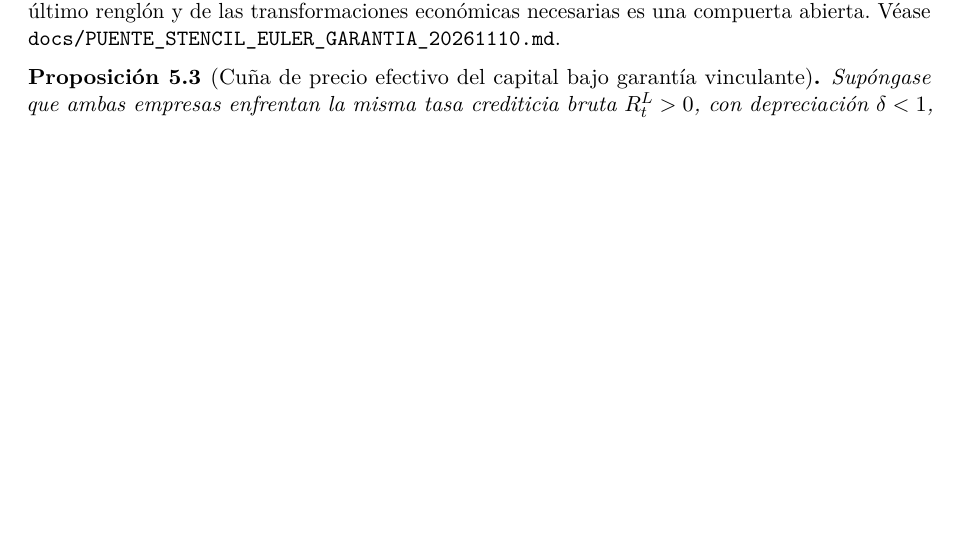
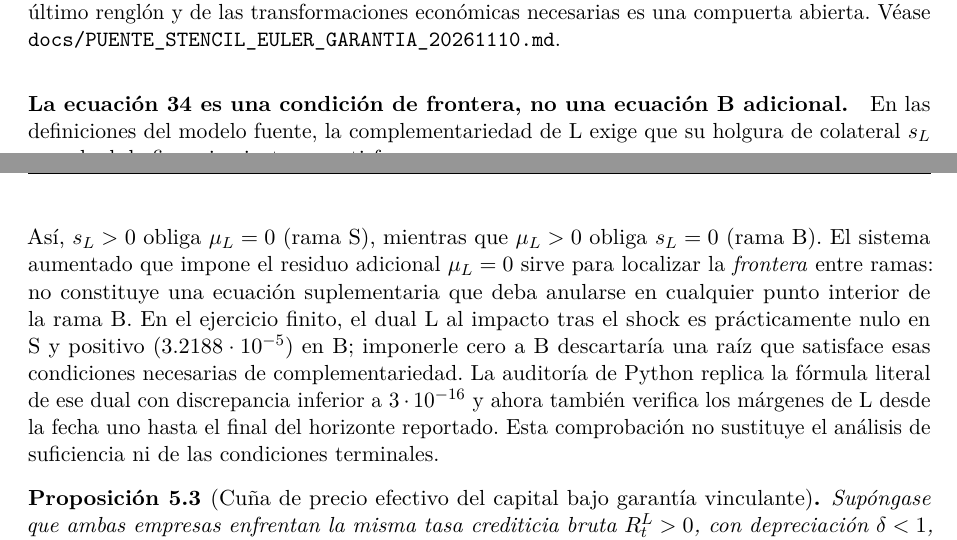
Before and after one commit to alejandroventuraventurameza-tech/ai-project, a LaTeX paper (paper/paper.tex, which reads paper/body_compact_after.tex): part of page 9 of 145 before the commit and two parts of pages 9 and 10 of 145 after it, the two joined at a grey line, cut so that both start at the same text, the shorter picture padded with empty space. Compiled offline with pdfLaTeX.

Commit message:
docs(paper): distinguish scalar boundary dual from B-regime KKT and gate recurrent dual

```diff
--- a/paper/body_compact_after.tex
+++ b/paper/body_compact_after.tex
@@ -322,6 +322,31 @@ y de las transformaciones económicas necesarias es
 una compuerta abierta. Véase
 \path{docs/PUENTE_STENCIL_EULER_GARANTIA_20261110.md}.
 
+\paragraph{La ecuación 34 es una condición de frontera, no una ecuación B adicional.}
+En las definiciones del modelo fuente, la complementariedad de L
+exige que su holgura de colateral $s_L$ y su dual de
+financiamiento $\mu_L$ satisfagan
+\[
+ s_L\geq 0,\qquad \mu_L\geq 0,\qquad s_L\mu_L=0.
+\]
+Así, $s_L>0$ obliga $\mu_L=0$ (rama S), mientras que
+$\mu_L>0$ obliga $s_L=0$ (rama B).
+El sistema aumentado que impone el residuo adicional
+$\mu_L=0$ sirve para localizar la \emph{frontera} entre
+ramas: no constituye una ecuación suplementaria que deba
+anularse en cualquier punto interior de la rama B.
+En el ejercicio finito, el dual L al impacto tras el shock
+es prácticamente nulo en S y positivo
+($3.2188\cdot10^{-5}$) en B; imponerle cero a B
+descartaría una raíz que satisface esas condiciones
+necesarias de complementariedad. La auditoría de Python
+replica la fórmula literal de ese dual con discrepancia
+inferior a $3\cdot10^{-16}$ y ahora también verifica los
+márgenes de L desde la fecha uno hasta el final del
+horizonte reportado. Esta comprobación no sustituye
+el análisis de suficiencia ni de las condiciones
+terminales.
+
 \begin{proposition}[Cuña de precio efectivo del capital bajo garantía vinculante]
 \label{prop:compact_source_collateral_effective_wedge}
 Supóngase que ambas empresas enfrentan la misma tasa
```
